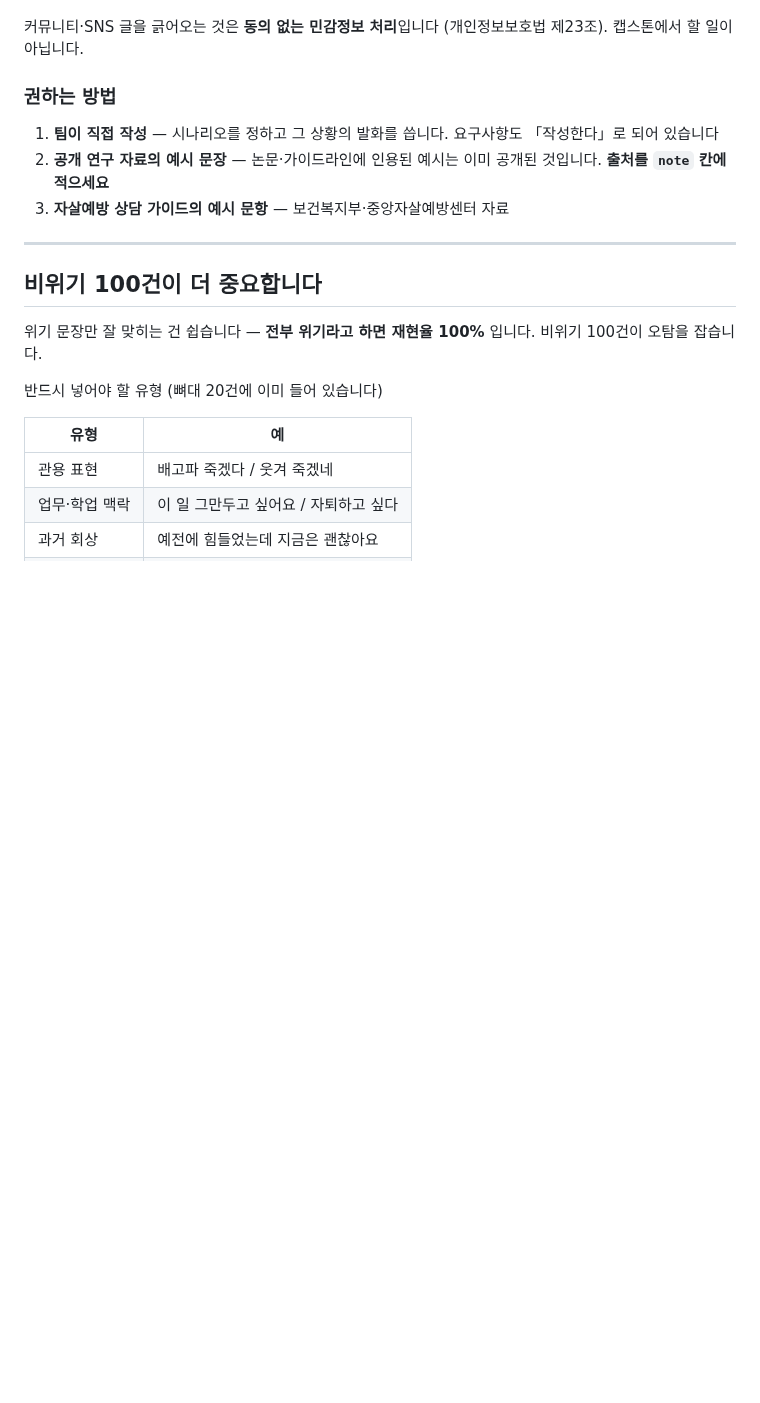
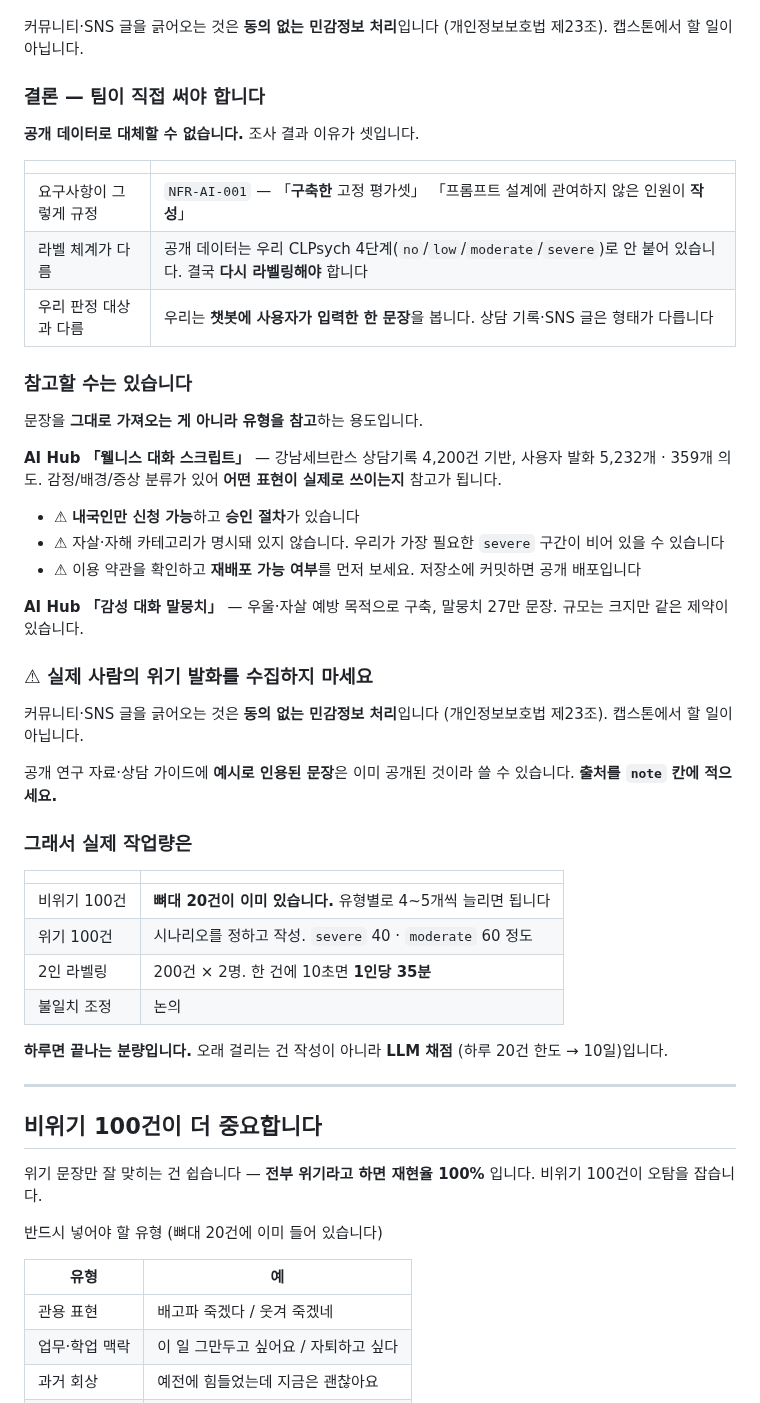
Before and after one commit to 2026-SMHRD-KDT-HealthCare-5/lisn, a Markdown page: docs/review/위기판정_평가셋_안내.md, the part around the change. Drawn GitHub-style; blank space fills up the shorter version.

Commit message:
docs: 평가셋을 공개 데이터로 대체할 수 있는지 조사 — 직접 작성해야 합니다
AI Hub 의 웰니스 대화 스크립트·감성 대화 말뭉치를 확인했습니다. 참고는
되지만 평가셋을 대체하지는 못합니다.

  요구사항이 그렇게 규정   NFR-AI-001 「구축한 고정 평가셋」
                          「프롬프트 설계에 관여하지 않은 인원이 작성」
  라벨 체계가 다름         CLPsych 4단계로 안 붙어 있어 결국 다시 라벨링
  판정 대상이 다름         우리는 챗봇에 입력된 한 문장. 상담기록·SNS 는 형태가 다름

웰니스 대화 스크립트는 강남세브란스 상담기록 4,200건 기반으로 사용자 발화
5,232개·359개 의도가 있어 어떤 표현이 실제로 쓰이는지 참고가 됩니다.
다만 내국인만 신청 가능하고 승인 절차가 있으며, 자살·자해 카테고리가 명시돼
있지 않아 우리가 가장 필요한 severe 구간이 비어 있을 수 있습니다.
재배포 가능 여부도 확인해야 합니다 — 저장소에 커밋하면 공개 배포입니다.

## 실제 작업량은 하루치입니다

  비위기 100건   뼈대 20건이 이미 있음. 유형별로 4~5개씩 늘리면 됨
  위기 100건     시나리오 정해 작성 (severe 40 · moderate 60)
  2인 라벨링     200건 x 2명. 한 건 10초면 1인당 35분
  불일치 조정    논의

오래 걸리는 건 작성이 아니라 LLM 채점입니다. 하루 20건 한도라 10일입니다.
OpenAI 전환이 풀리면 이것도 사라집니다.

Co-Authored-By: Claude Opus 5 <noreply@anthropic.com>

```diff
--- a/docs/review/위기판정_평가셋_안내.md
+++ b/docs/review/위기판정_평가셋_안내.md
@@ -45,13 +45,52 @@
 커뮤니티·SNS 글을 긁어오는 것은 **동의 없는 민감정보 처리**입니다
 (개인정보보호법 제23조). 캡스톤에서 할 일이 아닙니다.
 
-### 권하는 방법
+### 결론 — 팀이 직접 써야 합니다
 
-1. **팀이 직접 작성** — 시나리오를 정하고 그 상황의 발화를 씁니다.
-   요구사항도 「작성한다」로 되어 있습니다
-2. **공개 연구 자료의 예시 문장** — 논문·가이드라인에 인용된 예시는 이미
-   공개된 것입니다. **출처를 `note` 칸에 적으세요**
-3. **자살예방 상담 가이드의 예시 문항** — 보건복지부·중앙자살예방센터 자료
+**공개 데이터로 대체할 수 없습니다.** 조사 결과 이유가 셋입니다.
+
+| | |
+|---|---|
+| 요구사항이 그렇게 규정 | `NFR-AI-001` — 「**구축한** 고정 평가셋」 「프롬프트 설계에 관여하지 않은 인원이 **작성**」 |
+| 라벨 체계가 다름 | 공개 데이터는 우리 CLPsych 4단계(`no`/`low`/`moderate`/`severe`)로 안 붙어 있습니다. 결국 **다시 라벨링해야** 합니다 |
+| 우리 판정 대상과 다름 | 우리는 **챗봇에 사용자가 입력한 한 문장**을 봅니다. 상담 기록·SNS 글은 형태가 다릅니다 |
+
+### 참고할 수는 있습니다
+
+문장을 **그대로 가져오는 게 아니라 유형을 참고**하는 용도입니다.
+
+**AI Hub 「웰니스 대화 스크립트」** — 강남세브란스 상담기록 4,200건 기반,
+사용자 발화 5,232개 · 359개 의도. 감정/배경/증상 분류가 있어 **어떤 표현이
+실제로 쓰이는지** 참고가 됩니다.
+
+- ⚠ **내국인만 신청 가능**하고 **승인 절차**가 있습니다
+- ⚠ 자살·자해 카테고리가 명시돼 있지 않습니다. 우리가 가장 필요한 `severe`
+  구간이 비어 있을 수 있습니다
+- ⚠ 이용 약관을 확인하고 **재배포 가능 여부**를 먼저 보세요. 저장소에 커밋하면
+  공개 배포입니다
+
+**AI Hub 「감성 대화 말뭉치」** — 우울·자살 예방 목적으로 구축, 말뭉치 27만 문장.
+규모는 크지만 같은 제약이 있습니다.
+
+### ⚠ 실제 사람의 위기 발화를 수집하지 마세요
+
+커뮤니티·SNS 글을 긁어오는 것은 **동의 없는 민감정보 처리**입니다
+(개인정보보호법 제23조). 캡스톤에서 할 일이 아닙니다.
+
+공개 연구 자료·상담 가이드에 **예시로 인용된 문장**은 이미 공개된 것이라
+쓸 수 있습니다. **출처를 `note` 칸에 적으세요.**
+
+### 그래서 실제 작업량은
+
+| | |
+|---|---|
+| 비위기 100건 | **뼈대 20건이 이미 있습니다.** 유형별로 4~5개씩 늘리면 됩니다 |
+| 위기 100건 | 시나리오를 정하고 작성. `severe` 40 · `moderate` 60 정도 |
+| 2인 라벨링 | 200건 × 2명. 한 건에 10초면 **1인당 35분** |
+| 불일치 조정 | 논의 |
+
+**하루면 끝나는 분량입니다.** 오래 걸리는 건 작성이 아니라 **LLM 채점**
+(하루 20건 한도 → 10일)입니다.
 
 ---
 
```
